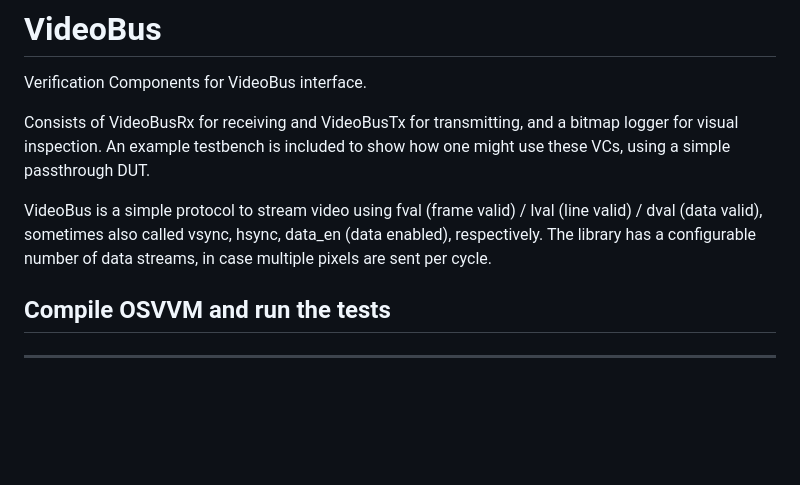
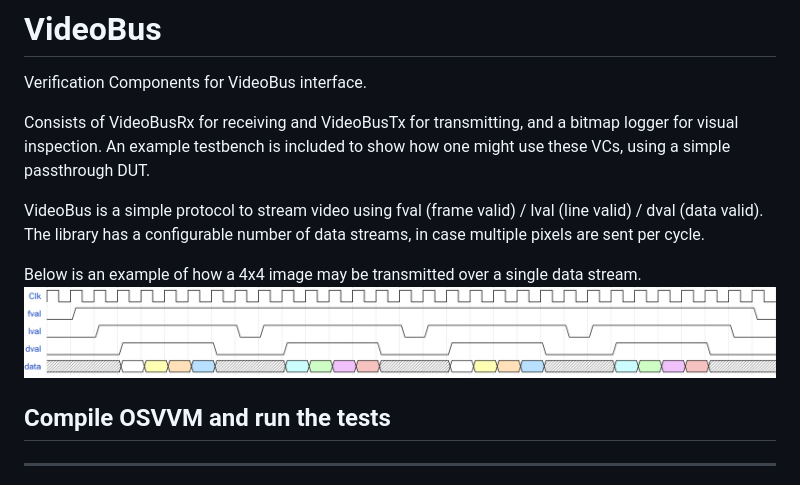
Before and after one commit to Louadria/VideoBus, a Markdown page: README.md, the part around the change. Drawn GitHub-style; pictures changed too: VideoBusInterface.png (added); blank space fills up the shorter version.

Commit message:
Added explanatory image

```diff
--- a/README.md
+++ b/README.md
@@ -4,7 +4,10 @@ Verification Components for VideoBus interface.
 
 Consists of VideoBusRx for receiving and VideoBusTx for transmitting, and a bitmap logger for visual inspection. An example testbench is included to show how one might use these VCs, using a simple passthrough DUT.
 
-VideoBus is a simple protocol to stream video using fval (frame valid) / lval (line valid) / dval (data valid), sometimes also called vsync, hsync, data_en (data enabled), respectively. The library has a configurable number of data streams, in case multiple pixels are sent per cycle.
+VideoBus is a simple protocol to stream video using fval (frame valid) / lval (line valid) / dval (data valid). The library has a configurable number of data streams, in case multiple pixels are sent per cycle.
+
+Below is an example of how a 4x4 image may be transmitted over a single data stream.
+![timing diagram of clk/fval/lval/dval/data](VideoBusInterface.png)
 
 ## Compile OSVVM and run the tests
 ----------------------------------------------------
```
